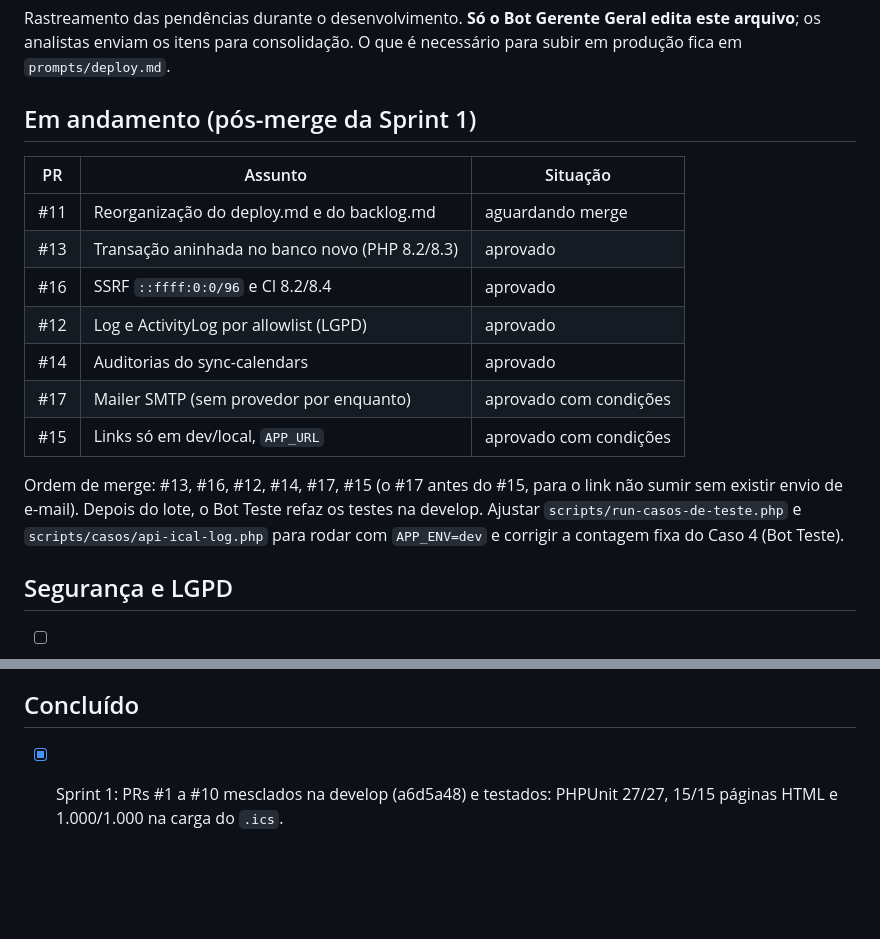
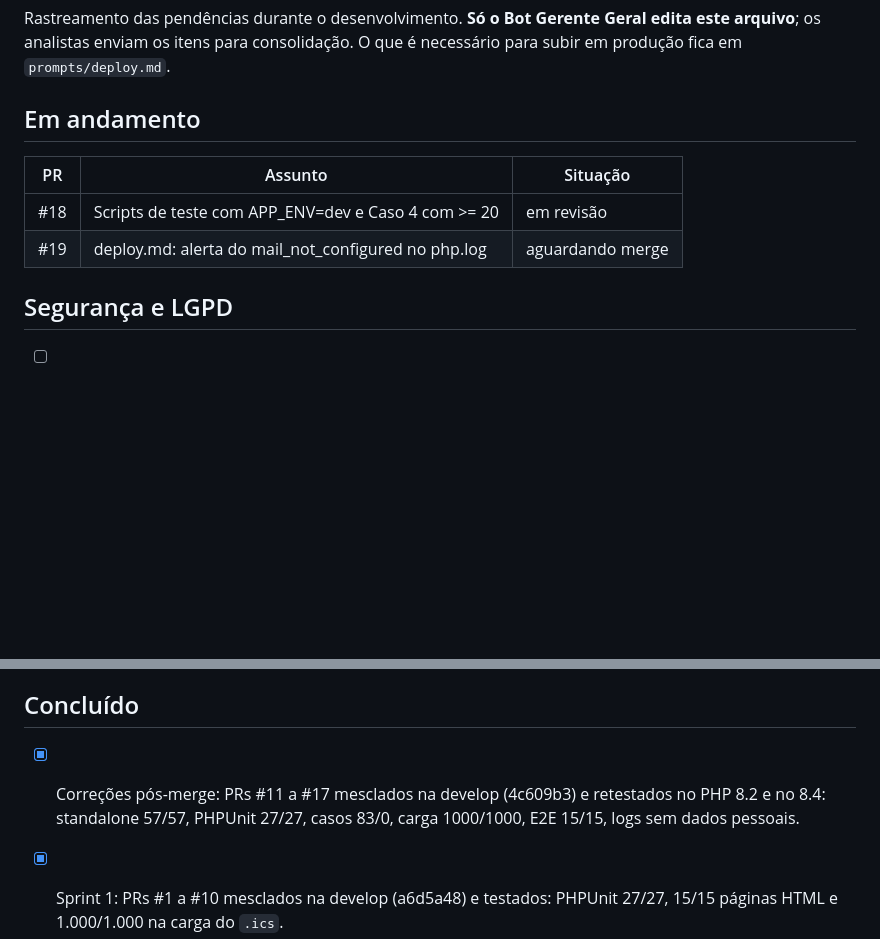
Before and after one commit to rieiro/casalivre, a Markdown page: prompts/backlog.md, 2 parts joined by grey strips. GitHub-like rendering; blank space fills up the shorter version.

Commit message:
docs: alerta do mail_not_configured no php.log e backlog atualizado (#19)
Co-authored-by: rieiro <rieiro@users.noreply.github.com>

```diff
--- a/prompts/backlog.md
+++ b/prompts/backlog.md
@@ -2,19 +2,12 @@
 
 Rastreamento das pendências durante o desenvolvimento. **Só o Bot Gerente Geral edita este arquivo**; os analistas enviam os itens para consolidação. O que é necessário para subir em produção fica em `prompts/deploy.md`.
 
-## Em andamento (pós-merge da Sprint 1)
+## Em andamento
 
 | PR | Assunto | Situação |
 |----|---------|----------|
-| #11 | Reorganização do deploy.md e do backlog.md | aguardando merge |
-| #13 | Transação aninhada no banco novo (PHP 8.2/8.3) | aprovado |
-| #16 | SSRF `::ffff:0:0/96` e CI 8.2/8.4 | aprovado |
-| #12 | Log e ActivityLog por allowlist (LGPD) | aprovado |
-| #14 | Auditorias do sync-calendars | aprovado |
-| #17 | Mailer SMTP (sem provedor por enquanto) | aprovado com condições |
-| #15 | Links só em dev/local, `APP_URL` | aprovado com condições |
-
-Ordem de merge: #13, #16, #12, #14, #17, #15 (o #17 antes do #15, para o link não sumir sem existir envio de e-mail). Depois do lote, o Bot Teste refaz os testes na develop. Ajustar `scripts/run-casos-de-teste.php` e `scripts/casos/api-ical-log.php` para rodar com `APP_ENV=dev` e corrigir a contagem fixa do Caso 4 (Bot Teste).
+| #18 | Scripts de teste com APP_ENV=dev e Caso 4 com >= 20 | em revisão |
+| #19 | deploy.md: alerta do mail_not_configured no php.log | aguardando merge |
 
 ## Segurança e LGPD
 
@@ -50,4 +43,6 @@ Ordem de merge: #13, #16, #12, #14, #17, #15 (o #17 antes do #15, para o link n
 
 ## Concluído
 
+- [x] Correções pós-merge: PRs #11 a #17 mesclados na develop (4c609b3) e retestados no PHP 8.2 e no 8.4: standalone 57/57, PHPUnit 27/27, casos 83/0, carga 1000/1000, E2E 15/15, logs sem dados pessoais.
+
 - [x] Sprint 1: PRs #1 a #10 mesclados na develop (a6d5a48) e testados: PHPUnit 27/27, 15/15 páginas HTML e 1.000/1.000 na carga do `.ics`.
```
Also changed, not shown: prompts/deploy.md (+1 -1 lines).
